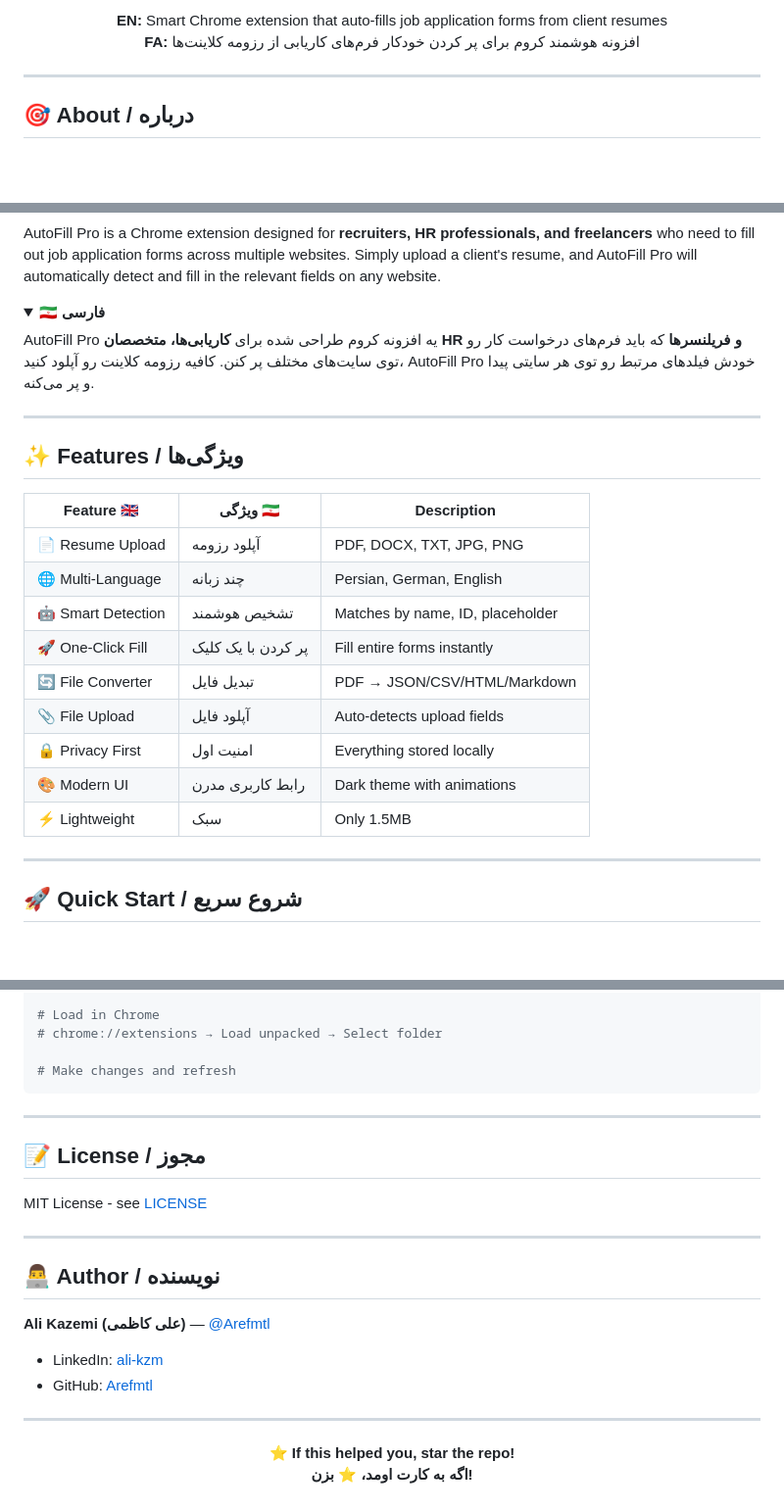
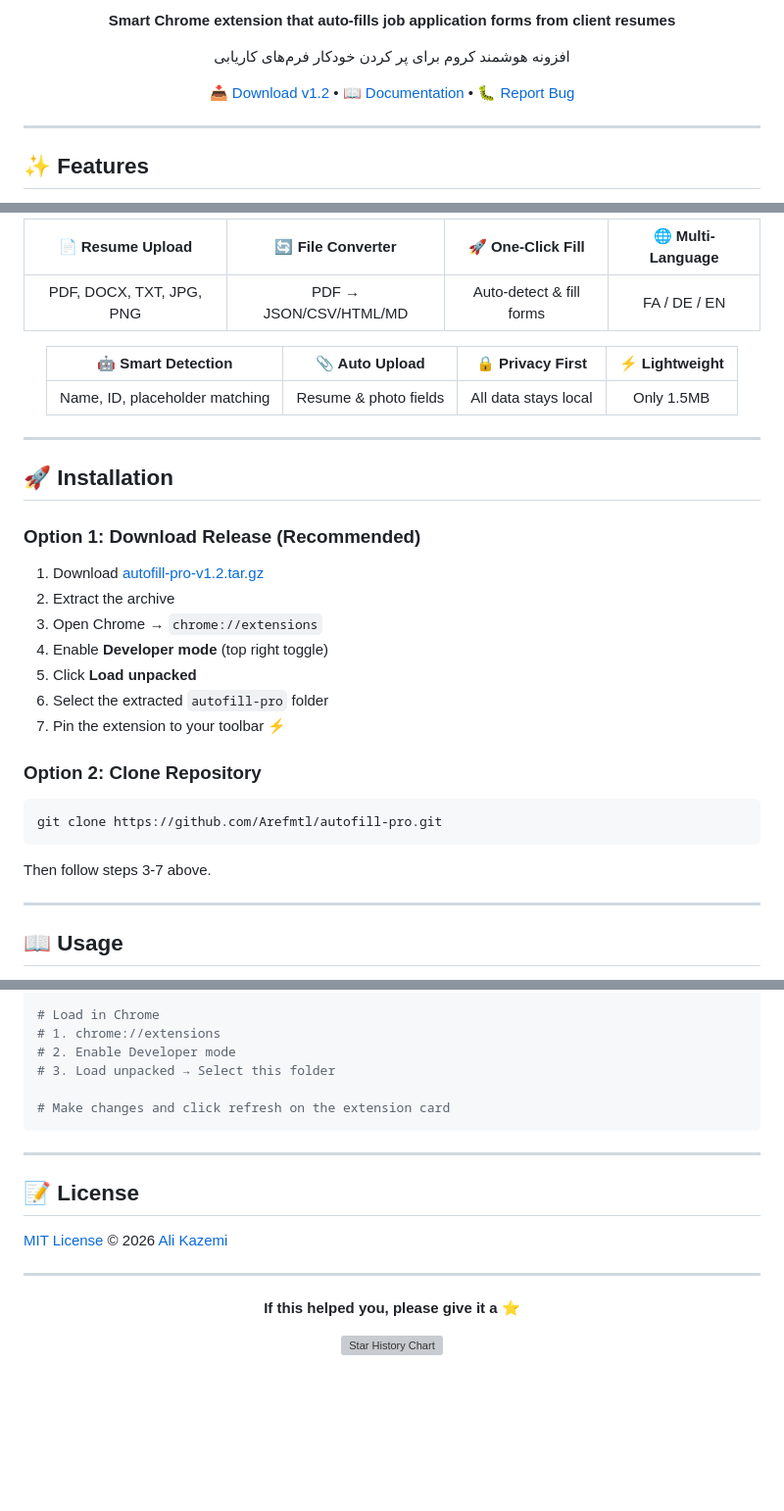
Before and after one commit to Arefmtl/autofill-pro, a Markdown page: README.md, 3 parts joined by grey strips. Shown at 98% size. GitHub-like rendering; folded sections open; blank space fills up the shorter version; grey boxes are pictures that could not be loaded.

````diff
--- a/README.md
+++ b/README.md
@@ -16,10 +12,13 @@
 
-<p align="center">
-  <b>EN:</b> Smart Chrome extension that auto-fills job application forms from client resumes<br>
-  <b>FA:</b> افزونه هوشمند کروم برای پر کردن خودکار فرم‌های کاریابی از رزومه کلاینت‌ها
-</p>
+**Smart Chrome extension that auto-fills job application forms from client resumes**
+
+افزونه هوشمند کروم برای پر کردن خودکار فرم‌های کاریابی
+
+[📥 Download v1.2](https://github.com/Arefmtl/autofill-pro/releases/download/v1.2/autofill-pro-v1.2.tar.gz) • [📖 Documentation](#-installation) • [🐛 Report Bug](https://github.com/Arefmtl/autofill-pro/issues)
+
+</div>
 
 ---
 
-## 🎯 About / درباره
+## ✨ Features
 
@@ -28,32 +26,37 @@
 
-AutoFill Pro is a Chrome extension designed for **recruiters, HR professionals, and freelancers** who need to fill out job application forms across multiple websites. Simply upload a client's resume, and AutoFill Pro will automatically detect and fill in the relevant fields on any website.
+| 📄 Resume Upload | 🔄 File Converter | 🚀 One-Click Fill | 🌐 Multi-Language |
+|:---:|:---:|:---:|:---:|
+| PDF, DOCX, TXT, JPG, PNG | PDF → JSON/CSV/HTML/MD | Auto-detect & fill forms | FA / DE / EN |
 
-</details>
+| 🤖 Smart Detection | 📎 Auto Upload | 🔒 Privacy First | ⚡ Lightweight |
+|:---:|:---:|:---:|:---:|
+| Name, ID, placeholder matching | Resume & photo fields | All data stays local | Only 1.5MB |
 
-<details>
-<summary><b>🇮🇷 فارسی</b></summary>
-
-AutoFill Pro یه افزونه کروم طراحی شده برای **کاریابی‌ها، متخصصان HR و فریلنسرها** که باید فرم‌های درخواست کار رو توی سایت‌های مختلف پر کنن. کافیه رزومه کلاینت رو آپلود کنید، AutoFill Pro خودش فیلدهای مرتبط رو توی هر سایتی پیدا و پر می‌کنه.
-
-</details>
+</div>
 
 ---
 
-## ✨ Features / ویژگی‌ها
+## 🚀 Installation
 
-| Feature 🇬🇧 | ویژگی 🇮🇷 | Description |
-|------------|----------|-------------|
-| 📄 Resume Upload | آپلود رزومه | PDF, DOCX, TXT, JPG, PNG |
-| 🌐 Multi-Language | چند زبانه | Persian, German, English |
-| 🤖 Smart Detection | تشخیص هوشمند | Matches by name, ID, placeholder |
-| 🚀 One-Click Fill | پر کردن با یک کلیک | Fill entire forms instantly |
-| 🔄 File Converter | تبدیل فایل | PDF → JSON/CSV/HTML/Markdown |
-| 📎 File Upload | آپلود فایل | Auto-detects upload fields |
-| 🔒 Privacy First | امنیت اول | Everything stored locally |
-| 🎨 Modern UI | رابط کاربری مدرن | Dark theme with animations |
-| ⚡ Lightweight | سبک | Only 1.5MB |
+### Option 1: Download Release (Recommended)
+
+1. Download [autofill-pro-v1.2.tar.gz](https://github.com/Arefmtl/autofill-pro/releases/download/v1.2/autofill-pro-v1.2.tar.gz)
+2. Extract the archive
+3. Open Chrome → `chrome://extensions`
+4. Enable **Developer mode** (top right toggle)
+5. Click **Load unpacked**
+6. Select the extracted `autofill-pro` folder
+7. Pin the extension to your toolbar ⚡
+
+### Option 2: Clone Repository
+
+```bash
+git clone https://github.com/Arefmtl/autofill-pro.git
+```
+
+Then follow steps 3-7 above.
 
 ---
 
-## 🚀 Quick Start / شروع سریع
+## 📖 Usage
 
@@ -244,31 +173,25 @@ git clone https://github.com/Arefmtl/autofill-pro.git
 cd autofill-pro
 
 # Load in Chrome
-# chrome://extensions → Load unpacked → Select folder
+# 1. chrome://extensions
+# 2. Enable Developer mode
+# 3. Load unpacked → Select this folder
 
-# Make changes and refresh
+# Make changes and click refresh on the extension card
 ```
 
 ---
 
-## 📝 License / مجوز
+## 📝 License
 
-MIT License - see [LICENSE](LICENSE)
-
----
-
-## 👨‍💻 Author / نویسنده
-
-**Ali Kazemi (علی کاظمی)** — [@Arefmtl](https://github.com/Arefmtl)
-
-- LinkedIn: [ali-kzm](https://linkedin.com/in/ali-kzm)
-- GitHub: [Arefmtl](https://github.com/Arefmtl)
+[MIT License](LICENSE) © 2026 [Ali Kazemi](https://github.com/Arefmtl)
 
 ---
 
 <div align="center">
 
-**⭐ If this helped you, star the repo!**<br>
-**اگه به کارت اومد، ⭐ بزن!**
+**If this helped you, please give it a ⭐**
+
+[![Star History Chart](https://api.star-history.com/svg?repos=Arefmtl/autofill-pro&type=Date)](https://star-history.com/#Arefmtl/autofill-pro&Date)
 
 </div>
````
Also changed, not shown: other parts of README.md (+79 -160 lines).
